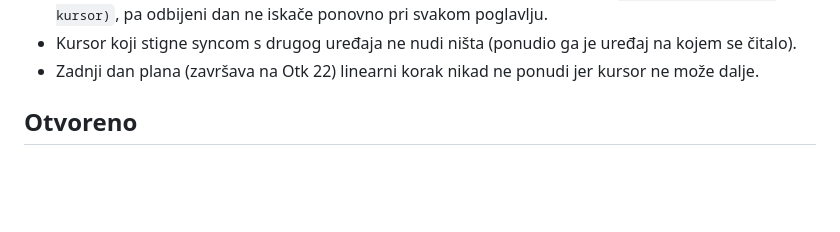
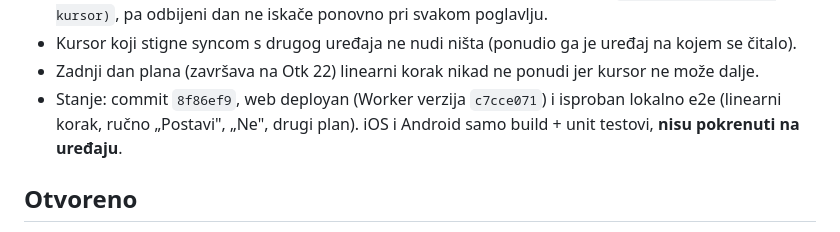
Before and after one commit to stepanic/biblija, a Markdown page: docs/2026-10-26-dnevnik-citanja-i-linearni-kursor.md, the part around the change. Drawn GitHub-style; blank space fills up the shorter version.

Commit message:
docs: stanje ponude označavanja dana kanonskog plana (deploy, što je isprobano)
Co-Authored-By: Claude Opus 5.5 <noreply@anthropic.com>

```diff
--- a/docs/2026-10-26-dnevnik-citanja-i-linearni-kursor.md
+++ b/docs/2026-10-26-dnevnik-citanja-i-linearni-kursor.md
@@ -90,6 +90,8 @@ u `RootView`, Android `PlanCatchUpBanner` u `BiblijaApp`. Logika: `offerPlanCatc
   dan ne iskače ponovno pri svakom poglavlju.
 - Kursor koji stigne syncom s drugog uređaja ne nudi ništa (ponudio ga je uređaj na kojem se čitalo).
 - Zadnji dan plana (završava na Otk 22) linearni korak nikad ne ponudi jer kursor ne može dalje.
+- Stanje: commit `8f86ef9`, web deployan (Worker verzija `c7cce071`) i isproban lokalno e2e (linearni korak,
+  ručno „Postavi", „Ne", drugi plan). iOS i Android samo build + unit testovi, **nisu pokrenuti na uređaju**.
 
 ## Otvoreno
 
```
